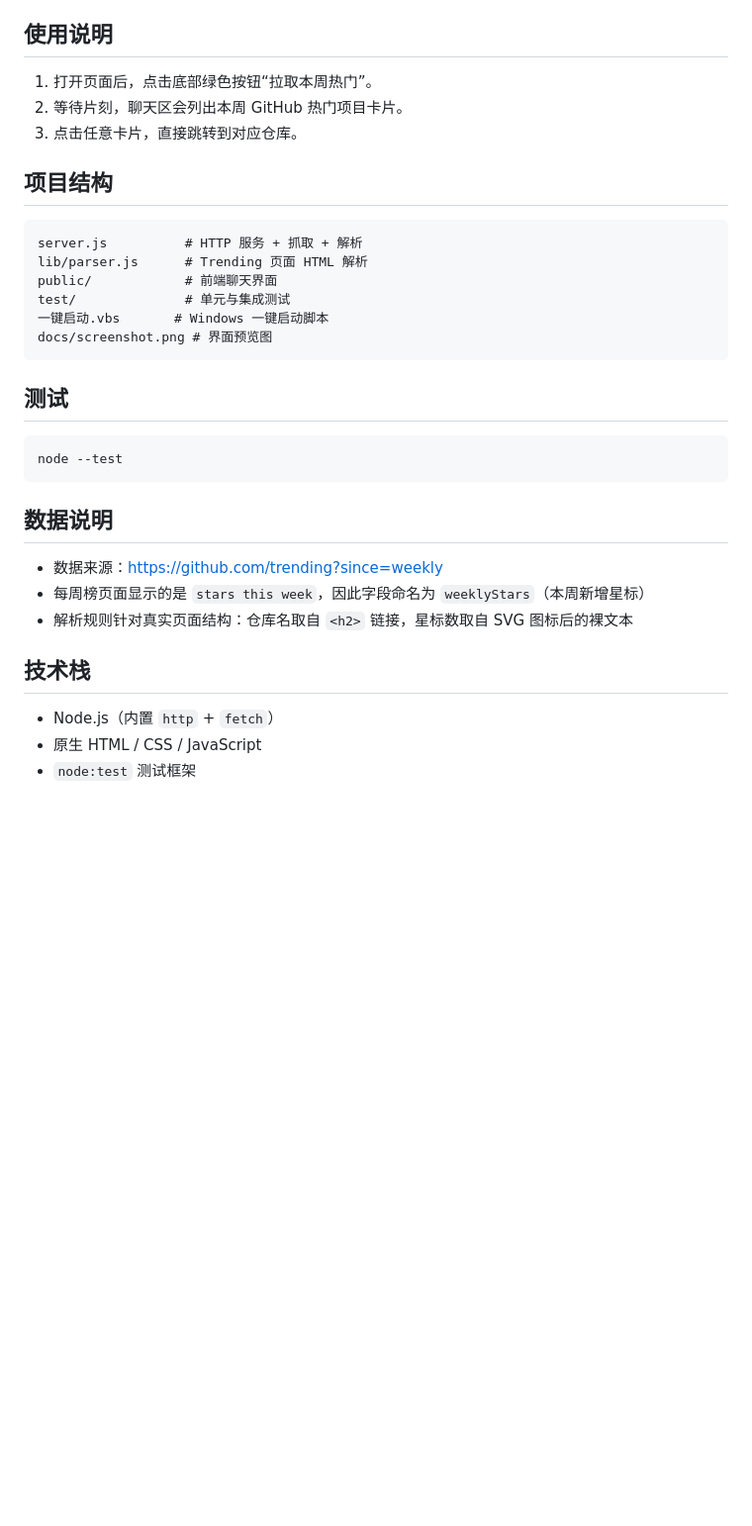
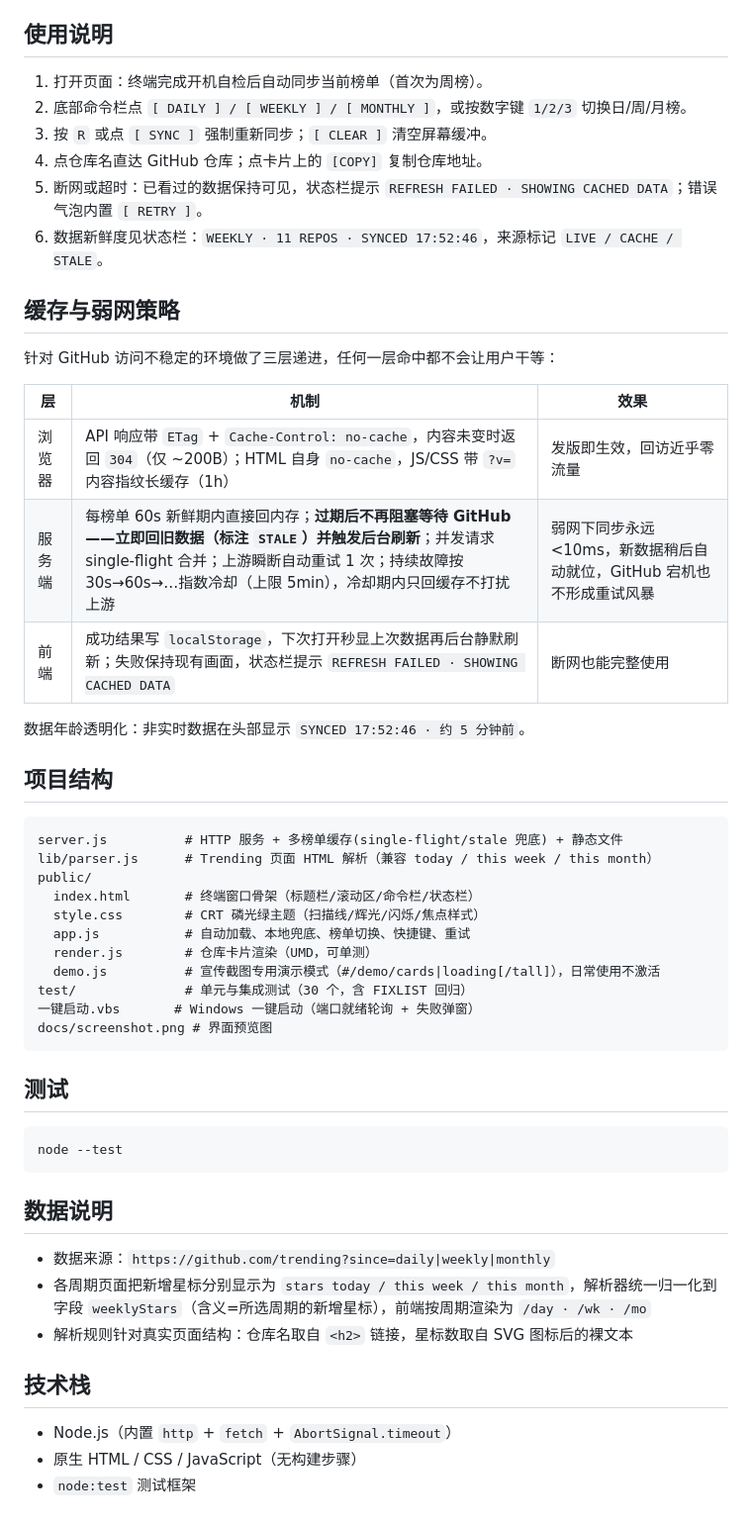
Before and after one commit to q93304989-bit/github-trending-chat, a Markdown page: README.md, the part around one of its changes. Shown at 99% size. Rendered like a GitHub page; blank space fills up the shorter version.

````diff
--- a/README.md
+++ b/README.md
@@ -35,18 +44,38 @@ Windows 用户也可以直接双击项目根目录的 `一键启动.vbs`：会
 
 ## 使用说明
 
-1. 打开页面后，点击底部绿色按钮“拉取本周热门”。
-2. 等待片刻，聊天区会列出本周 GitHub 热门项目卡片。
-3. 点击任意卡片，直接跳转到对应仓库。
+1. 打开页面：终端完成开机自检后自动同步当前榜单（首次为周榜）。
+2. 底部命令栏点 `[ DAILY ] / [ WEEKLY ] / [ MONTHLY ]`，或按数字键 `1/2/3` 切换日/周/月榜。
+3. 按 `R` 或点 `[ SYNC ]` 强制重新同步；`[ CLEAR ]` 清空屏幕缓冲。
+4. 点仓库名直达 GitHub 仓库；点卡片上的 `[COPY]` 复制仓库地址。
+5. 断网或超时：已看过的数据保持可见，状态栏提示 `REFRESH FAILED · SHOWING CACHED DATA`；错误气泡内置 `[ RETRY ]`。
+6. 数据新鲜度见状态栏：`WEEKLY · 11 REPOS · SYNCED 17:52:46`，来源标记 `LIVE / CACHE / STALE`。
+
+## 缓存与弱网策略
+
+针对 GitHub 访问不稳定的环境做了三层递进，任何一层命中都不会让用户干等：
+
+| 层 | 机制 | 效果 |
+|----|------|------|
+| 浏览器 | API 响应带 `ETag` + `Cache-Control: no-cache`，内容未变时返回 `304`（仅 ~200B）；HTML 自身 `no-cache`，JS/CSS 带 `?v=` 内容指纹长缓存（1h） | 发版即生效，回访近乎零流量 |
+| 服务端 | 每榜单 60s 新鲜期内直接回内存；**过期后不再阻塞等待 GitHub——立即回旧数据（标注 `STALE`）并触发后台刷新**；并发请求 single-flight 合并；上游瞬断自动重试 1 次；持续故障按 30s→60s→…指数冷却（上限 5min），冷却期内只回缓存不打扰上游 | 弱网下同步永远 <10ms，新数据稍后自动就位，GitHub 宕机也不形成重试风暴 |
+| 前端 | 成功结果写 `localStorage`，下次打开秒显上次数据再后台静默刷新；失败保持现有画面，状态栏提示 `REFRESH FAILED · SHOWING CACHED DATA` | 断网也能完整使用 |
+
+数据年龄透明化：非实时数据在头部显示 `SYNCED 17:52:46 · 约 5 分钟前`。
 
 ## 项目结构
 
 ```
-server.js          # HTTP 服务 + 抓取 + 解析
-lib/parser.js      # Trending 页面 HTML 解析
-public/            # 前端聊天界面
-test/              # 单元与集成测试
-一键启动.vbs       # Windows 一键启动脚本
+server.js          # HTTP 服务 + 多榜单缓存(single-flight/stale 兜底) + 静态文件
+lib/parser.js      # Trending 页面 HTML 解析（兼容 today / this week / this month）
+public/
+  index.html       # 终端窗口骨架（标题栏/滚动区/命令栏/状态栏）
+  style.css        # CRT 磷光绿主题（扫描线/辉光/闪烁/焦点样式）
+  app.js           # 自动加载、本地兜底、榜单切换、快捷键、重试
+  render.js        # 仓库卡片渲染（UMD，可单测）
+  demo.js          # 宣传截图专用演示模式（#/demo/cards|loading[/tall]），日常使用不激活
+test/              # 单元与集成测试（30 个，含 FIXLIST 回归）
+一键启动.vbs       # Windows 一键启动（端口就绪轮询 + 失败弹窗）
 docs/screenshot.png # 界面预览图
 ```
 
@@ -58,12 +87,12 @@ node --test
 
 ## 数据说明
 
-- 数据来源：https://github.com/trending?since=weekly
-- 每周榜页面显示的是 `stars this week`，因此字段命名为 `weeklyStars`（本周新增星标）
+- 数据来源：`https://github.com/trending?since=daily|weekly|monthly`
+- 各周期页面把新增星标分别显示为 `stars today / this week / this month`，解析器统一归一化到字段 `weeklyStars`（含义=所选周期的新增星标），前端按周期渲染为 `/day · /wk · /mo`
 - 解析规则针对真实页面结构：仓库名取自 `<h2>` 链接，星标数取自 SVG 图标后的裸文本
 
 ## 技术栈
 
-- Node.js（内置 `http` + `fetch`）
-- 原生 HTML / CSS / JavaScript
+- Node.js（内置 `http` + `fetch` + `AbortSignal.timeout`）
+- 原生 HTML / CSS / JavaScript（无构建步骤）
 - `node:test` 测试框架
````
Also changed, not shown: other parts of README.md (+19 -10 lines), docs/AI-FIXLIST.md (added, +135 -0 lines), docs/screenshot.png, 12 other files.
